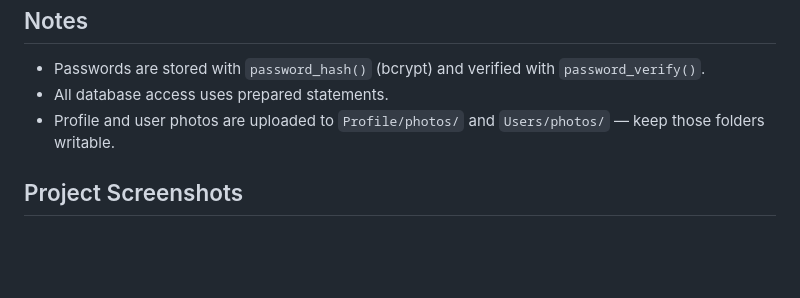
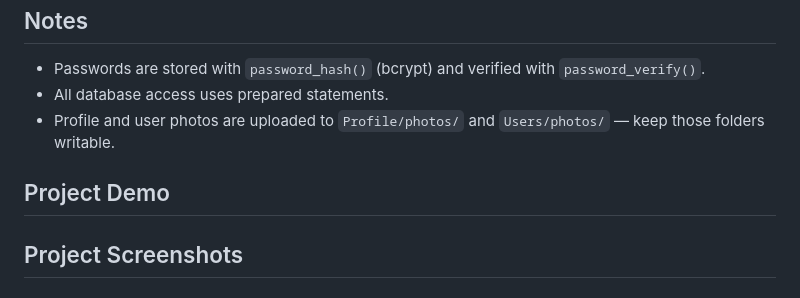
Before and after one commit to ThabangRantoka/OpsFlow-Project, a Markdown page: Readme.md, the part around the change. Rendered like a GitHub page; blank space fills up the shorter version.

Commit message:
Add Project Demo section to README
Added a section for project demo in the README.

```diff
--- a/Readme.md
+++ b/Readme.md
@@ -67,6 +67,11 @@ must match the role stored on the account, otherwise the login is rejected.
 - Profile and user photos are uploaded to `Profile/photos/` and `Users/photos/` — keep those
   folders writable.
 
+## Project Demo
+
+
+
+
 ## Project Screenshots
 
 ### Add New Program
```
